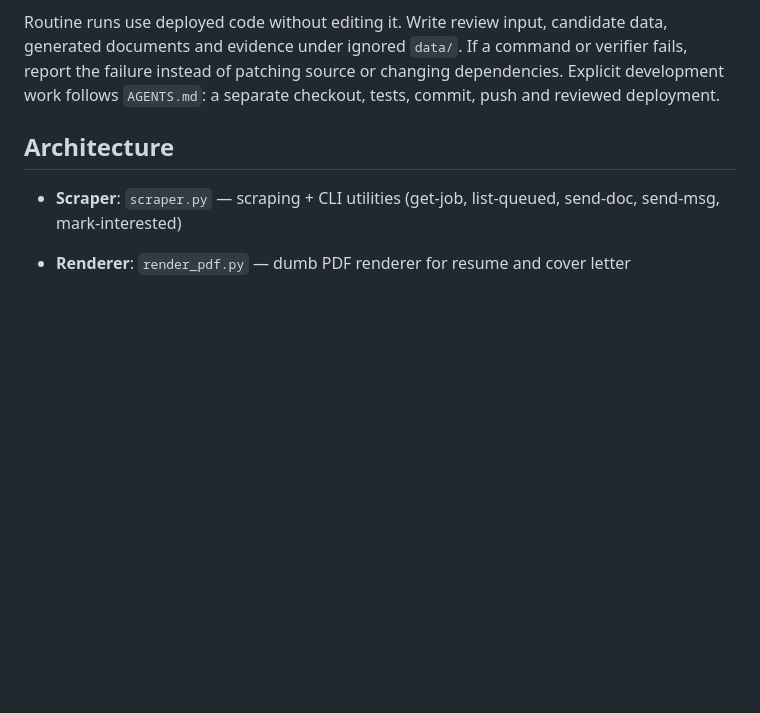
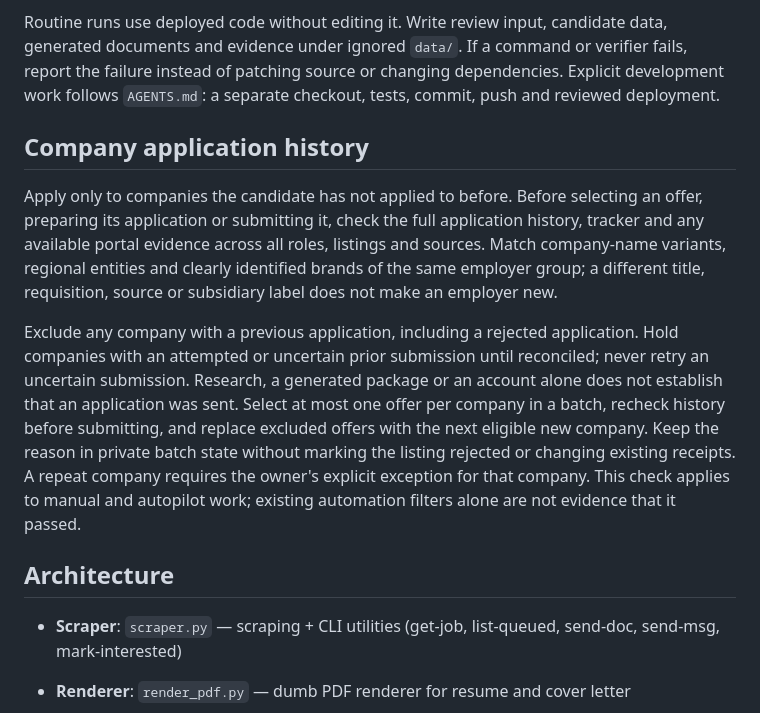
Before and after one commit to alabenkhlifa/JobHunter, a Markdown page: job-hunter.skill.md, the part around the change. Drawn GitHub-style; blank space fills up the shorter version.

Commit message:
docs: exclude previously applied companies

```diff
--- a/job-hunter.skill.md
+++ b/job-hunter.skill.md
@@ -26,6 +26,12 @@ combines eligible approvals across batches, checking source availability
 before selecting the jobs actually sent.
 
 Routine runs use deployed code without editing it. Write review input, candidate data, generated documents and evidence under ignored `data/`. If a command or verifier fails, report the failure instead of patching source or changing dependencies. Explicit development work follows `AGENTS.md`: a separate checkout, tests, commit, push and reviewed deployment.
+
+## Company application history
+
+Apply only to companies the candidate has not applied to before. Before selecting an offer, preparing its application or submitting it, check the full application history, tracker and any available portal evidence across all roles, listings and sources. Match company-name variants, regional entities and clearly identified brands of the same employer group; a different title, requisition, source or subsidiary label does not make an employer new.
+
+Exclude any company with a previous application, including a rejected application. Hold companies with an attempted or uncertain prior submission until reconciled; never retry an uncertain submission. Research, a generated package or an account alone does not establish that an application was sent. Select at most one offer per company in a batch, recheck history before submitting, and replace excluded offers with the next eligible new company. Keep the reason in private batch state without marking the listing rejected or changing existing receipts. A repeat company requires the owner's explicit exception for that company. This check applies to manual and autopilot work; existing automation filters alone are not evidence that it passed.
 
 ## Architecture
 - **Scraper**: `scraper.py` — scraping + CLI utilities (get-job, list-queued, send-doc, send-msg, mark-interested)
```
Also changed, not shown: AGENTS.md (+1 -0 lines).
